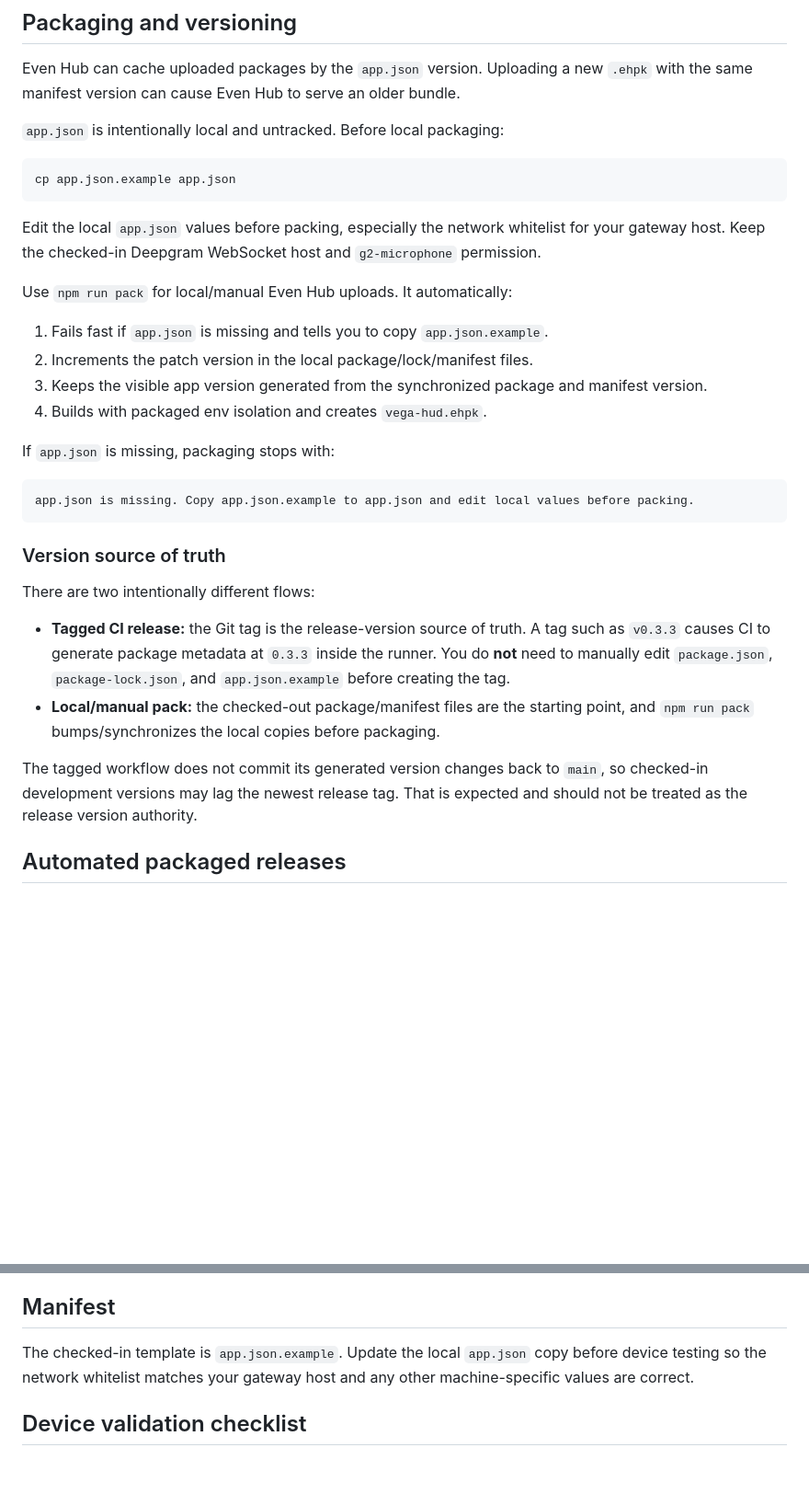
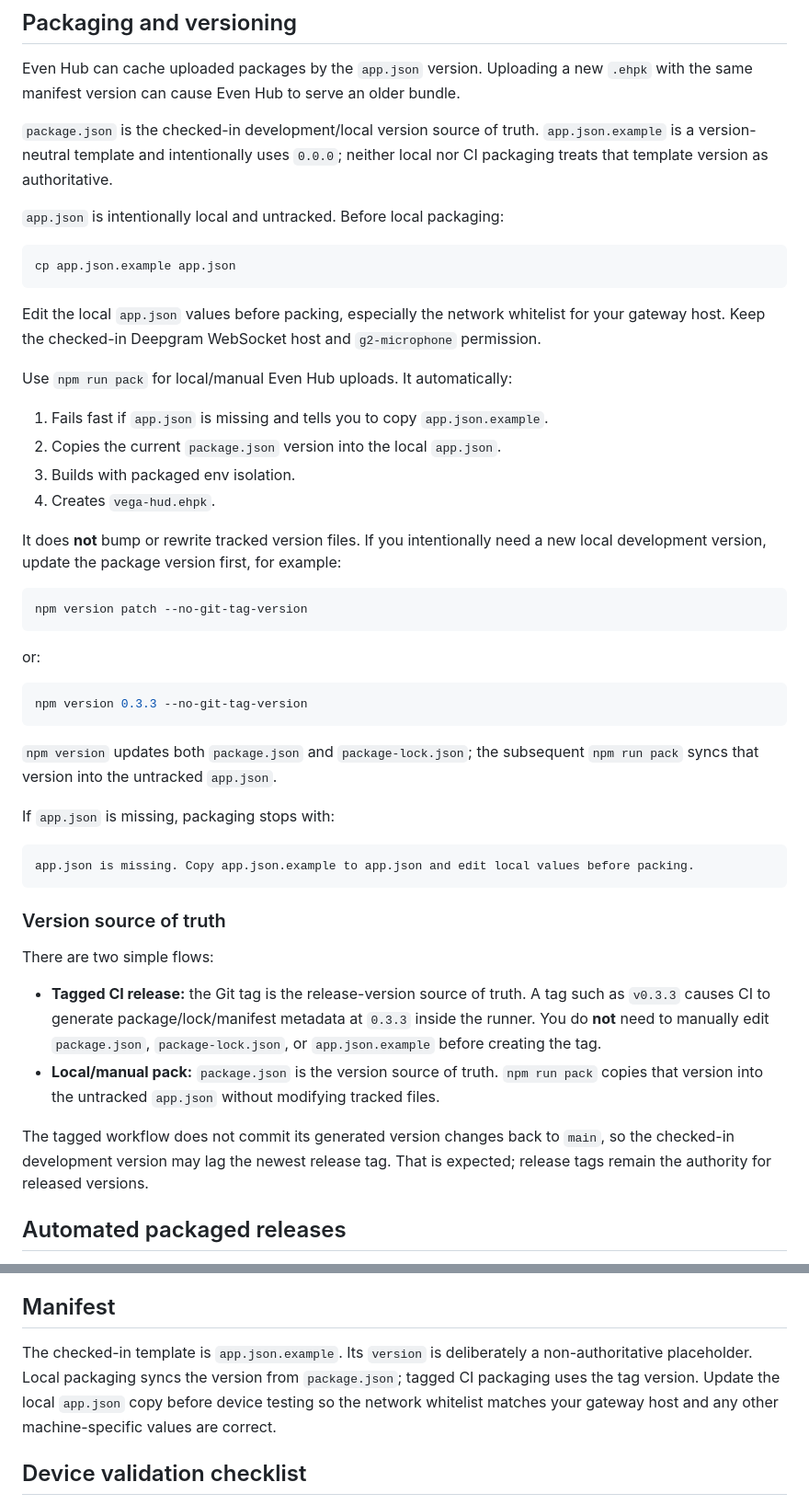
Before and after one commit to danielnguyen/g2-vega-hud, a Markdown page: README.md, 2 parts joined by grey strips. Shown at 92% size. GitHub-like rendering; blank space fills up the shorter version.

Commit message:
Clarify single-source versioning

````diff
--- a/README.md
+++ b/README.md
@@ -80,6 +80,8 @@ Scan the QR code from the Even Realities app. Prototype and QR-driven developmen
 
 Even Hub can cache uploaded packages by the `app.json` version. Uploading a new `.ehpk` with the same manifest version can cause Even Hub to serve an older bundle.
 
+`package.json` is the checked-in development/local version source of truth. `app.json.example` is a version-neutral template and intentionally uses `0.0.0`; neither local nor CI packaging treats that template version as authoritative.
+
 `app.json` is intentionally local and untracked. Before local packaging:
 
 ```bash
@@ -91,9 +93,23 @@ Edit the local `app.json` values before packing, especially the network whitelis
 Use `npm run pack` for local/manual Even Hub uploads. It automatically:
 
 1. Fails fast if `app.json` is missing and tells you to copy `app.json.example`.
-2. Increments the patch version in the local package/lock/manifest files.
-3. Keeps the visible app version generated from the synchronized package and manifest version.
-4. Builds with packaged env isolation and creates `vega-hud.ehpk`.
+2. Copies the current `package.json` version into the local `app.json`.
+3. Builds with packaged env isolation.
+4. Creates `vega-hud.ehpk`.
+
+It does **not** bump or rewrite tracked version files. If you intentionally need a new local development version, update the package version first, for example:
+
+```bash
+npm version patch --no-git-tag-version
+```
+
+or:
+
+```bash
+npm version 0.3.3 --no-git-tag-version
+```
+
+`npm version` updates both `package.json` and `package-lock.json`; the subsequent `npm run pack` syncs that version into the untracked `app.json`.
 
 If `app.json` is missing, packaging stops with:
 
@@ -103,12 +119,12 @@ app.json is missing. Copy app.json.example to app.json and edit local values bef
 
 ### Version source of truth
 
-There are two intentionally different flows:
+There are two simple flows:
 
-- **Tagged CI release:** the Git tag is the release-version source of truth. A tag such as `v0.3.3` causes CI to generate package metadata at `0.3.3` inside the runner. You do **not** need to manually edit `package.json`, `package-lock.json`, and `app.json.example` before creating the tag.
-- **Local/manual pack:** the checked-out package/manifest files are the starting point, and `npm run pack` bumps/synchronizes the local copies before packaging.
+- **Tagged CI release:** the Git tag is the release-version source of truth. A tag such as `v0.3.3` causes CI to generate package/lock/manifest metadata at `0.3.3` inside the runner. You do **not** need to manually edit `package.json`, `package-lock.json`, or `app.json.example` before creating the tag.
+- **Local/manual pack:** `package.json` is the version source of truth. `npm run pack` copies that version into the untracked `app.json` without modifying tracked files.
 
-The tagged workflow does not commit its generated version changes back to `main`, so checked-in development versions may lag the newest release tag. That is expected and should not be treated as the release version authority.
+The tagged workflow does not commit its generated version changes back to `main`, so the checked-in development version may lag the newest release tag. That is expected; release tags remain the authority for released versions.
 
 ## Automated packaged releases
 
@@ -131,7 +147,7 @@ The CI build intentionally injects fake `VITE_GATEWAY_URL` and `VITE_AUTH_VALUE`
 
 ## Manifest
 
-The checked-in template is `app.json.example`. Update the local `app.json` copy before device testing so the network whitelist matches your gateway host and any other machine-specific values are correct.
+The checked-in template is `app.json.example`. Its `version` is deliberately a non-authoritative placeholder. Local packaging syncs the version from `package.json`; tagged CI packaging uses the tag version. Update the local `app.json` copy before device testing so the network whitelist matches your gateway host and any other machine-specific values are correct.
 
 ## Device validation checklist
 
````
